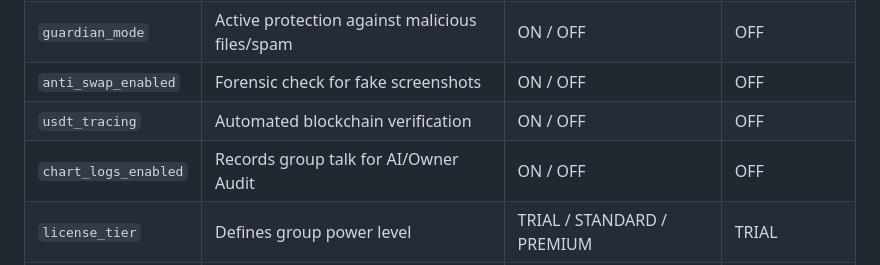
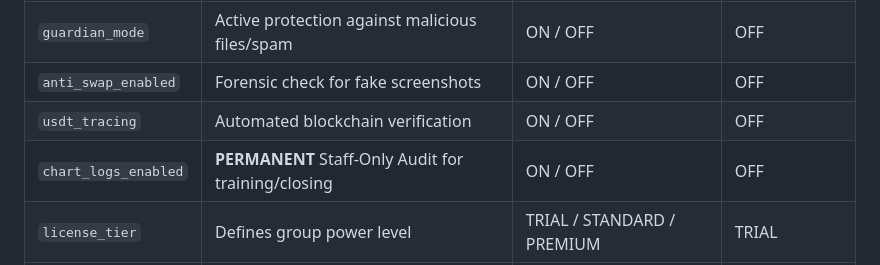
Before and after one commit to coretraderinfo-glitch/Lily-Smartbot, a Markdown page: docs/specs/SYSTEM_SPEC.md, the part around the change. GitHub-like rendering.

Commit message:
💎 STRATEGY FINALIZED: Permanent Staff Intelligence Vault
✅ MODIFICATIONS:
- Hardened 'docs/specs/SYSTEM_SPEC.md' to mark Chat Logs as Permanent and Staff-Only.
- Finalized Step 2 Database Migration script with all business rules.
- Linked chat data exclusively to Backend Audit Portal.

Status: Ready for Database Infrastructure Deployment (Step 2) 🥂

```diff
--- a/docs/specs/SYSTEM_SPEC.md
+++ b/docs/specs/SYSTEM_SPEC.md
@@ -28,7 +28,7 @@ The `groups` and `group_settings` tables will be expanded with "Enterprise Flags
 | `guardian_mode` | Active protection against malicious files/spam | ON / OFF | OFF |
 | `anti_swap_enabled` | Forensic check for fake screenshots | ON / OFF | OFF |
 | `usdt_tracing` | Automated blockchain verification | ON / OFF | OFF |
-| `chart_logs_enabled` | Records group talk for AI/Owner Audit | ON / OFF | OFF |
+| `chart_logs_enabled` | **PERMANENT** Staff-Only Audit for training/closing | ON / OFF | OFF |
 | `license_tier` | Defines group power level | TRIAL / STANDARD / PREMIUM | TRIAL |
 | `language_mode` | Global slogan/report language | CN / EN / MY / BILINGUAL | CN |
 | `timezone_override` | Custom time for rollover | e.g. "Asia/Dubai" | Asia/Shanghai |
```
